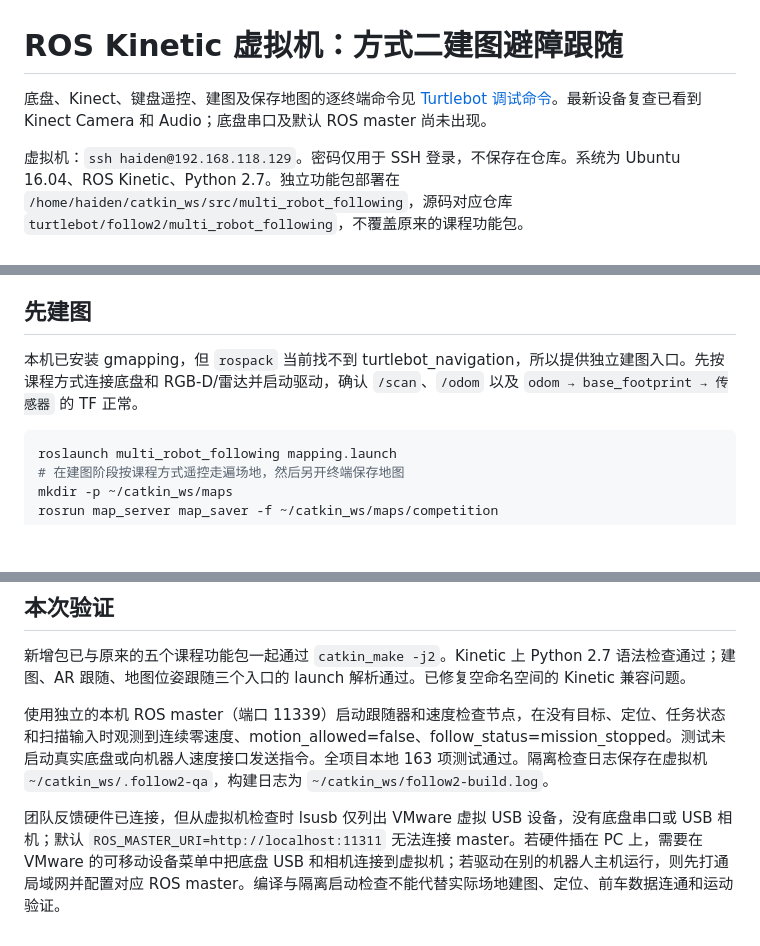
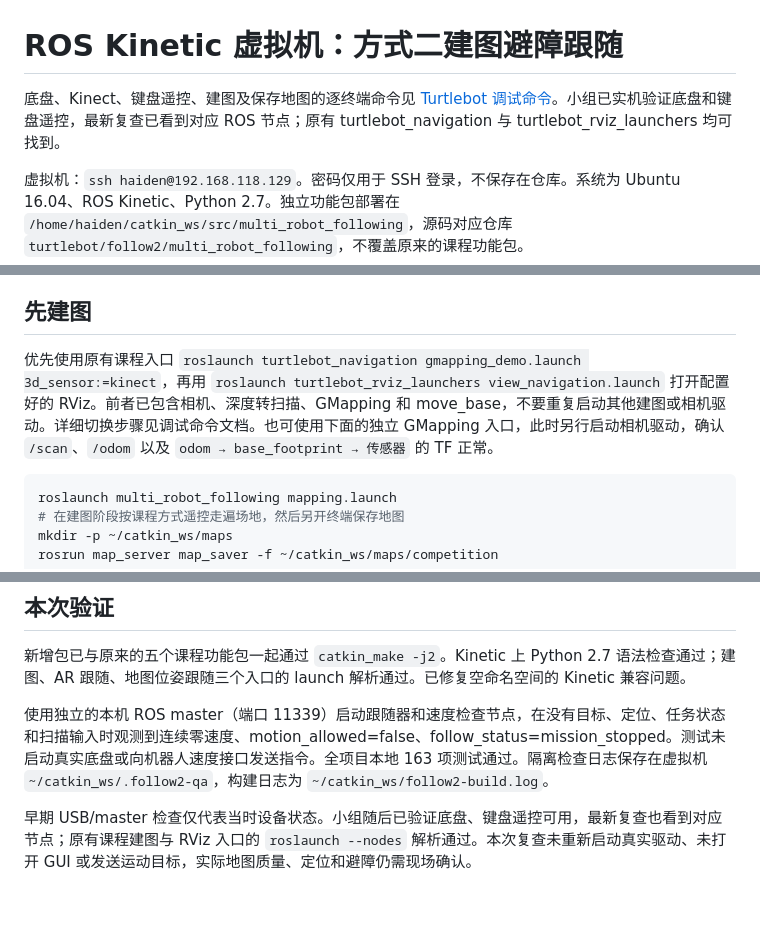
Before and after one commit to FBB123571/intelligent_robot_system, a Markdown page: docs/vm_follow2.md, 3 parts joined by grey strips. GitHub-like rendering; blank space fills up the shorter version.

````diff
--- a/docs/vm_follow2.md
+++ b/docs/vm_follow2.md
@@ -1,6 +1,6 @@
 # ROS Kinetic 虚拟机：方式二建图避障跟随
 
-底盘、Kinect、键盘遥控、建图及保存地图的逐终端命令见 [Turtlebot 调试命令](turtlebot_debug_commands.md)。最新设备复查已看到 Kinect Camera 和 Audio；底盘串口及默认 ROS master 尚未出现。
+底盘、Kinect、键盘遥控、建图及保存地图的逐终端命令见 [Turtlebot 调试命令](turtlebot_debug_commands.md)。小组已实机验证底盘和键盘遥控，最新复查已看到对应 ROS 节点；原有 turtlebot_navigation 与 turtlebot_rviz_launchers 均可找到。
 
 虚拟机：`ssh haiden@192.168.118.129`。密码仅用于 SSH 登录，不保存在仓库。系统为 Ubuntu 16.04、ROS Kinetic、Python 2.7。独立功能包部署在 `/home/haiden/catkin_ws/src/multi_robot_following`，源码对应仓库 `turtlebot/follow2/multi_robot_following`，不覆盖原来的课程功能包。
 
@@ -24,7 +24,7 @@ source devel/setup.bash
 
 ## 先建图
 
-本机已安装 gmapping，但 `rospack` 当前找不到 turtlebot_navigation，所以提供独立建图入口。先按课程方式连接底盘和 RGB-D/雷达并启动驱动，确认 `/scan`、`/odom` 以及 `odom → base_footprint → 传感器` 的 TF 正常。
+优先使用原有课程入口 `roslaunch turtlebot_navigation gmapping_demo.launch 3d_sensor:=kinect`，再用 `roslaunch turtlebot_rviz_launchers view_navigation.launch` 打开配置好的 RViz。前者已包含相机、深度转扫描、GMapping 和 move_base，不要重复启动其他建图或相机驱动。详细切换步骤见调试命令文档。也可使用下面的独立 GMapping 入口，此时另行启动相机驱动，确认 `/scan`、`/odom` 以及 `odom → base_footprint → 传感器` 的 TF 正常。
 
 ```bash
 roslaunch multi_robot_following mapping.launch
@@ -81,4 +81,4 @@ rostopic pub -1 /competition/estop std_msgs/Bool "data: true"
 
 使用独立的本机 ROS master（端口 11339）启动跟随器和速度检查节点，在没有目标、定位、任务状态和扫描输入时观测到连续零速度、motion_allowed=false、follow_status=mission_stopped。测试未启动真实底盘或向机器人速度接口发送指令。全项目本地 163 项测试通过。隔离检查日志保存在虚拟机 `~/catkin_ws/.follow2-qa`，构建日志为 `~/catkin_ws/follow2-build.log`。
 
-团队反馈硬件已连接，但从虚拟机检查时 lsusb 仅列出 VMware 虚拟 USB 设备，没有底盘串口或 USB 相机；默认 `ROS_MASTER_URI=http://localhost:11311` 无法连接 master。若硬件插在 PC 上，需要在 VMware 的可移动设备菜单中把底盘 USB 和相机连接到虚拟机；若驱动在别的机器人主机运行，则先打通局域网并配置对应 ROS master。编译与隔离启动检查不能代替实际场地建图、定位、前车数据连通和运动验证。
+早期 USB/master 检查仅代表当时设备状态。小组随后已验证底盘、键盘遥控可用，最新复查也看到对应节点；原有课程建图与 RViz 入口的 `roslaunch --nodes` 解析通过。本次复查未重新启动真实驱动、未打开 GUI 或发送运动目标，实际地图质量、定位和避障仍需现场确认。
````
Also changed, not shown: docs/turtlebot_debug_commands.md (+18 -8 lines).
